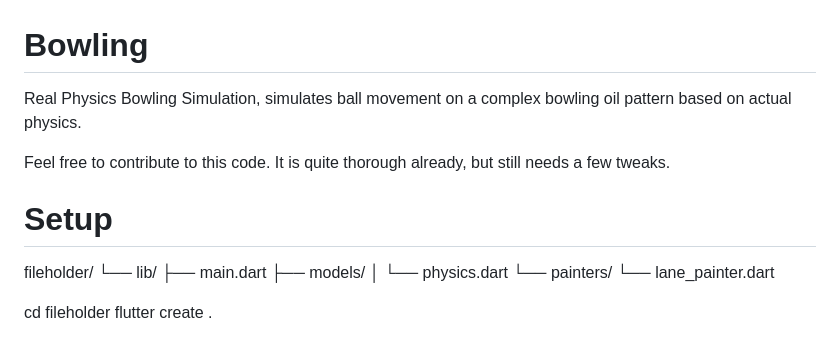
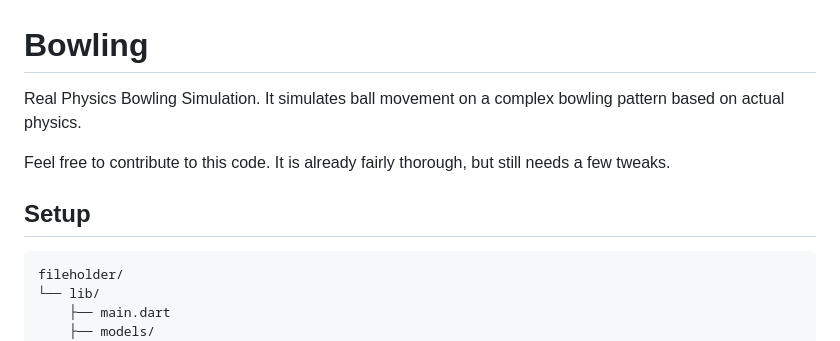
Before and after one commit to Yosef-Bunick/bowling, a Markdown page: README.md, the part around the change. GitHub-like rendering.

````diff
--- a/README.md
+++ b/README.md
@@ -1,11 +1,12 @@
 # Bowling
 
-Real Physics Bowling Simulation, simulates ball movement on a complex bowling oil pattern based on actual physics.
+Real Physics Bowling Simulation. It simulates ball movement on a complex bowling pattern based on actual physics.
 
-Feel free to contribute to this code. It is quite thorough already, but still needs a few tweaks.
+Feel free to contribute to this code. It is already fairly thorough, but still needs a few tweaks.
 
-# Setup
+## Setup
 
+```text
 fileholder/
 └── lib/
     ├── main.dart
````
